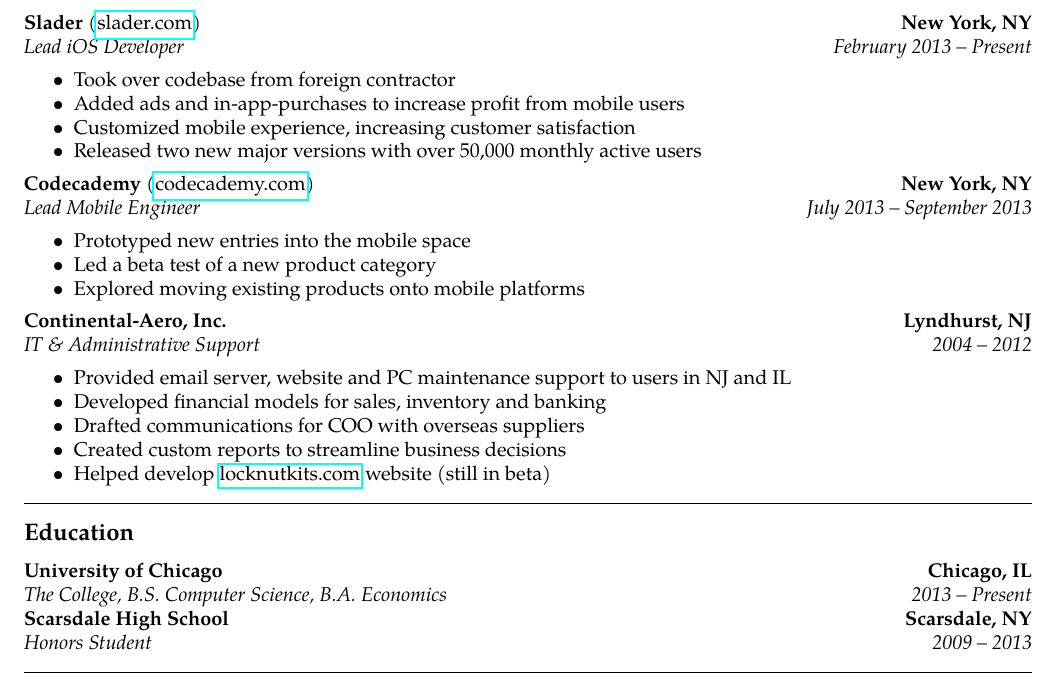
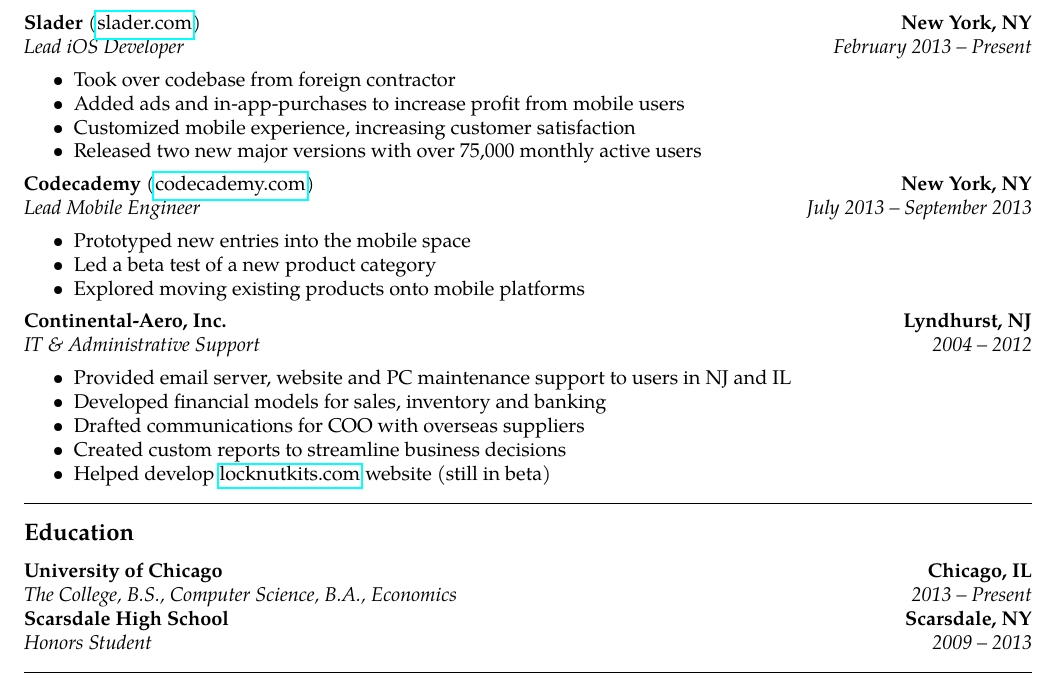
Before and after one commit to segiddins/Resume, a LaTeX CV (Samuel E. Giddins Resume.tex): part of the page, cut so that both start at the same text. Compiled offline with pdfLaTeX.

Commit message:
Update Slader AMU numbers

```diff
--- a/Samuel E. Giddins Resume.tex
+++ b/Samuel E. Giddins Resume.tex
@@ -89,7 +89,7 @@
 		\item Took over codebase from foreign contractor
 		\item Added ads and in-app-purchases to increase profit from mobile users
 		\item Customized mobile experience, increasing customer satisfaction
-		\item Released two new major versions with over 50,000 monthly active users
+		\item Released two new major versions with over 75,000 monthly active users
 	\end{itemize*}
 
 %	\item
@@ -134,7 +134,7 @@
 		{\textbf{Chicago, IL}}
 	\\
 	\headerrow
-		{\emph{The College, B.S. Computer Science, B.A. Economics}}
+		{\emph{The College, B.S., Computer Science, B.A., Economics}}
 		{\emph{2013 -- Present}}
 
 	\headerrow
```
Also changed, not shown: Samuel E. Giddins Resume.pdf.
